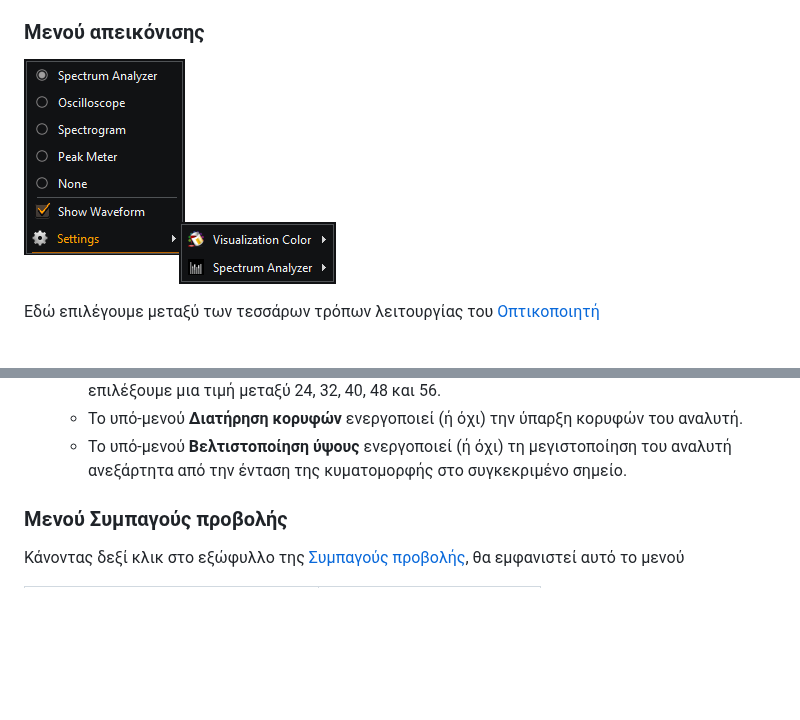
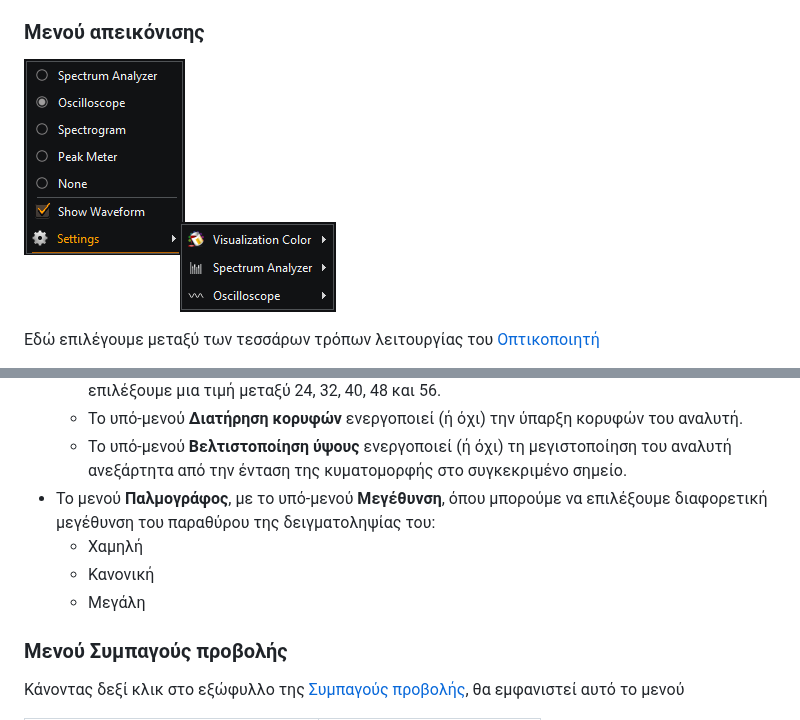
Before and after one commit to noembryo/KataLib, a Markdown page: docs/index_el.md, 2 parts joined by grey strips. GitHub-like rendering; pictures changed too: docs/images/MenuVisualization.png; blank space fills up the shorter version.

```diff
--- a/docs/index_el.md
+++ b/docs/index_el.md
@@ -926,6 +926,10 @@ ___
   - Το υπό-μενού **Αριθμός στηλών**, μας επιτρέπει να επιλέξουμε τον αριθμό των γραμμών που θα χρησιμοποιηθούν από τον αναλυτή φάσματος. Η προεπιλογή είναι 32, αλλά μπορούμε να επιλέξουμε μια τιμή μεταξύ 24, 32, 40, 48 και 56.
   - Το υπό-μενού **Διατήρηση κορυφών** ενεργοποιεί (ή όχι) την ύπαρξη κορυφών του αναλυτή.
   - Το υπό-μενού **Βελτιστοποίηση ύψους** ενεργοποιεί (ή όχι) τη μεγιστοποίηση του αναλυτή ανεξάρτητα από την ένταση της κυματομορφής στο συγκεκριμένο σημείο.
+- Το μενού **Παλμογράφος**, με το υπό-μενού **Μεγέθυνση**, όπου μπορούμε να επιλέξουμε διαφορετική μεγέθυνση του παραθύρου της δειγματοληψίας του:
+  - Χαμηλή
+  - Κανονική
+  - Μεγάλη
 
 ### Μενού Συμπαγούς προβολής
 
```
Also changed, not shown: docs/index.md (+4 -0 lines).
